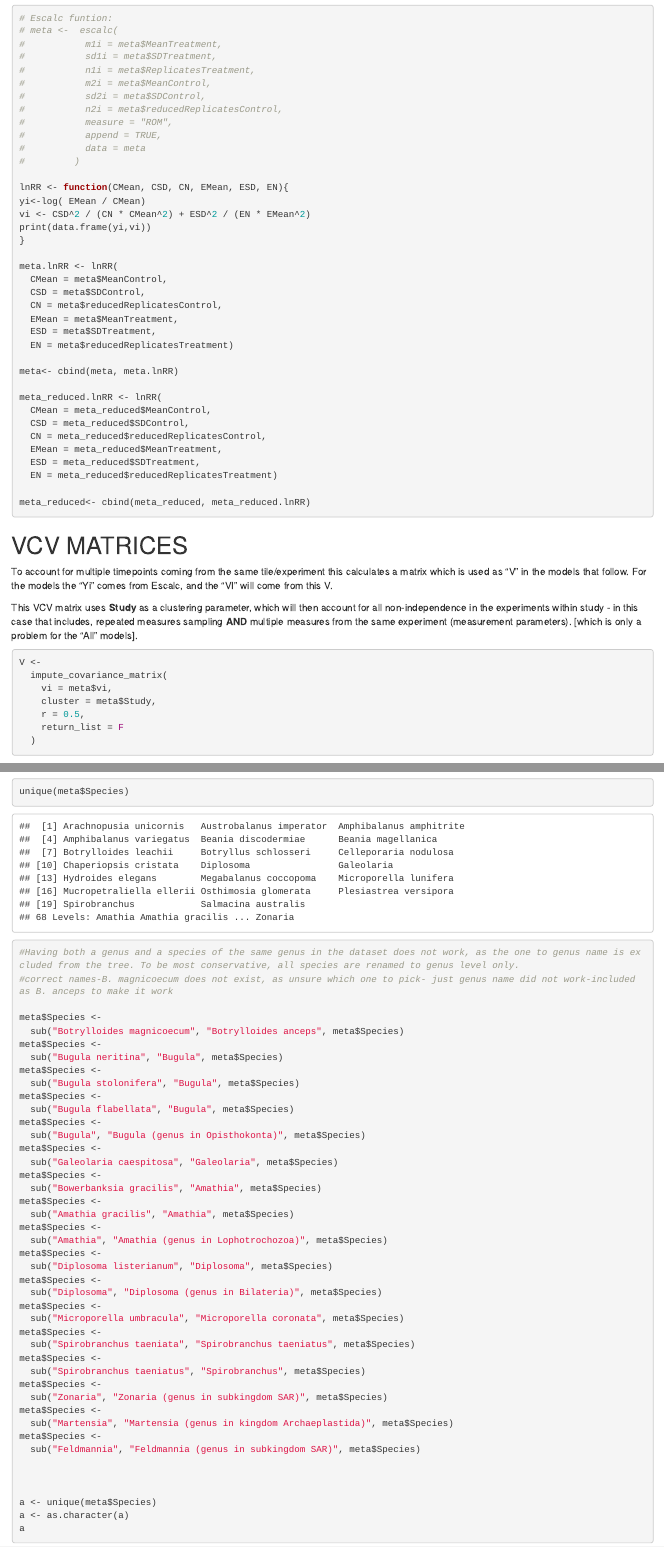
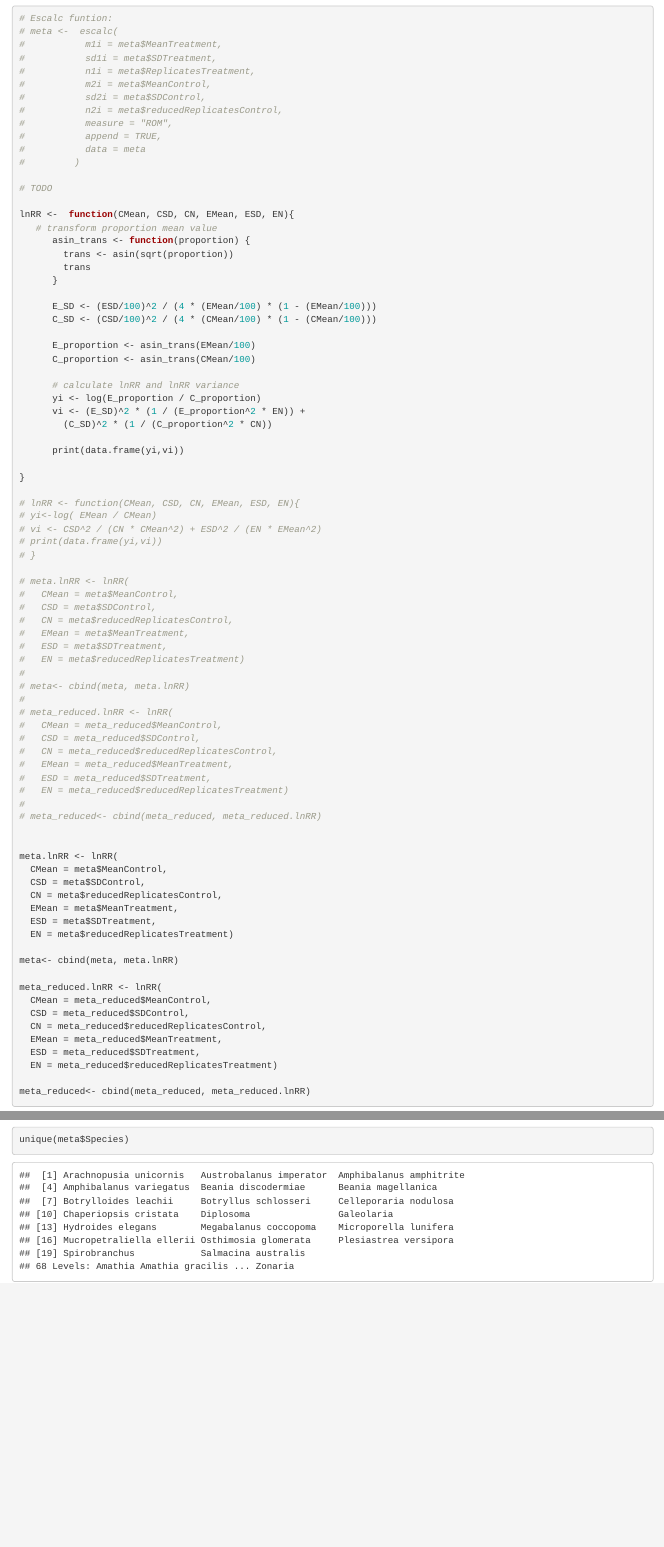
Before and after one commit to NinaSchaefer/Australia_Metaanalysis, an R Markdown document (R_script/Australia.Rmd): the page in a window 1100 px wide, from 12460 px down before the commit and from 12560 px down after it, so that both start at the same text, and a second part further down, joined at a grey line. Rendered offline with R 4.5, knitr and Pandoc, with nearby package versions; some code elsewhere in the file could not run offline.

Commit message:
adding lnRR and het

```diff
--- a/R_script/Australia.Rmd
+++ b/R_script/Australia.Rmd
@@ -386,11 +387,56 @@ and we will take the log of this ratio - centered around zero.
 #           data = meta
 #         )
 
-lnRR <- function(CMean, CSD, CN, EMean, ESD, EN){
-yi<-log( EMean / CMean)
-vi <- CSD^2 / (CN * CMean^2) + ESD^2 / (EN * EMean^2)
-print(data.frame(yi,vi))
+# TODO
+
+lnRR <-  function(CMean, CSD, CN, EMean, ESD, EN){
+   # transform proportion mean value
+      asin_trans <- function(proportion) {
+        trans <- asin(sqrt(proportion))
+        trans
+      }
+
+      E_SD <- (ESD/100)^2 / (4 * (EMean/100) * (1 - (EMean/100)))
+      C_SD <- (CSD/100)^2 / (4 * (CMean/100) * (1 - (CMean/100)))
+
+      E_proportion <- asin_trans(EMean/100)
+      C_proportion <- asin_trans(CMean/100)
+
+      # calculate lnRR and lnRR variance
+      yi <- log(E_proportion / C_proportion)
+      vi <- (E_SD)^2 * (1 / (E_proportion^2 * EN)) +
+        (C_SD)^2 * (1 / (C_proportion^2 * CN))
+
+      print(data.frame(yi,vi))
+
 }
+
+# lnRR <- function(CMean, CSD, CN, EMean, ESD, EN){
+# yi<-log( EMean / CMean)
+# vi <- CSD^2 / (CN * CMean^2) + ESD^2 / (EN * EMean^2)
+# print(data.frame(yi,vi))
+# }
+
+# meta.lnRR <- lnRR(
+#   CMean = meta$MeanControl,
+#   CSD = meta$SDControl,
+#   CN = meta$reducedReplicatesControl,
+#   EMean = meta$MeanTreatment,
+#   ESD = meta$SDTreatment,
+#   EN = meta$reducedReplicatesTreatment)
+#
+# meta<- cbind(meta, meta.lnRR)
+#
+# meta_reduced.lnRR <- lnRR(
+#   CMean = meta_reduced$MeanControl,
+#   CSD = meta_reduced$SDControl,
+#   CN = meta_reduced$reducedReplicatesControl,
+#   EMean = meta_reduced$MeanTreatment,
+#   ESD = meta_reduced$SDTreatment,
+#   EN = meta_reduced$reducedReplicatesTreatment)
+#
+# meta_reduced<- cbind(meta_reduced, meta_reduced.lnRR)
+
 
 meta.lnRR <- lnRR(
   CMean = meta$MeanControl,
--- a/output/summ_simple.csv
+++ b/output/summ_simple.csv
@@ -1,2 +1,2 @@
 "","effectname","beta","percentage_increase_or_decrease_on_treatment","real.effect.value","pval","ci.lb","ci.ub","I2_total","I2_study","I2_Study_Experiment","I2_Study_Experiment_Duration","I2_Effect_ID","I2_Species","I2_Phylogeny","R2_marginal_fixed","R2_conditional_fixed_random","Moderator_significance_stat","Moderator_significance_pval","AIC"
-"intrcpt","intrcpt",0.112779508355998,11.9385090677342,1.11938509067734,0.408717174971189,-0.154778332450461,0.380337349162457,24.8827579411584,0,0,0,11.9637570959593,12.9188799924638,0.000120852735209137,0,51.9194892935473,0.682529160537491,0.408717174971189,1567.55504461178
+"intrcpt","intrcpt",-0.0156976581465836,-1.55750920824056,0.984424907917594,0.69934996130069,-0.0953636240447183,0.0639683077515512,99.5462794223068,0,0,0,89.7053255489603,9.84091968921829,0.0000341841281135791,0,9.88580781768645,0.149148971904555,0.69934996130069,742.058909366604
```
Also changed, not shown: R_script/Australia.Rmd (17 more changed lines).
